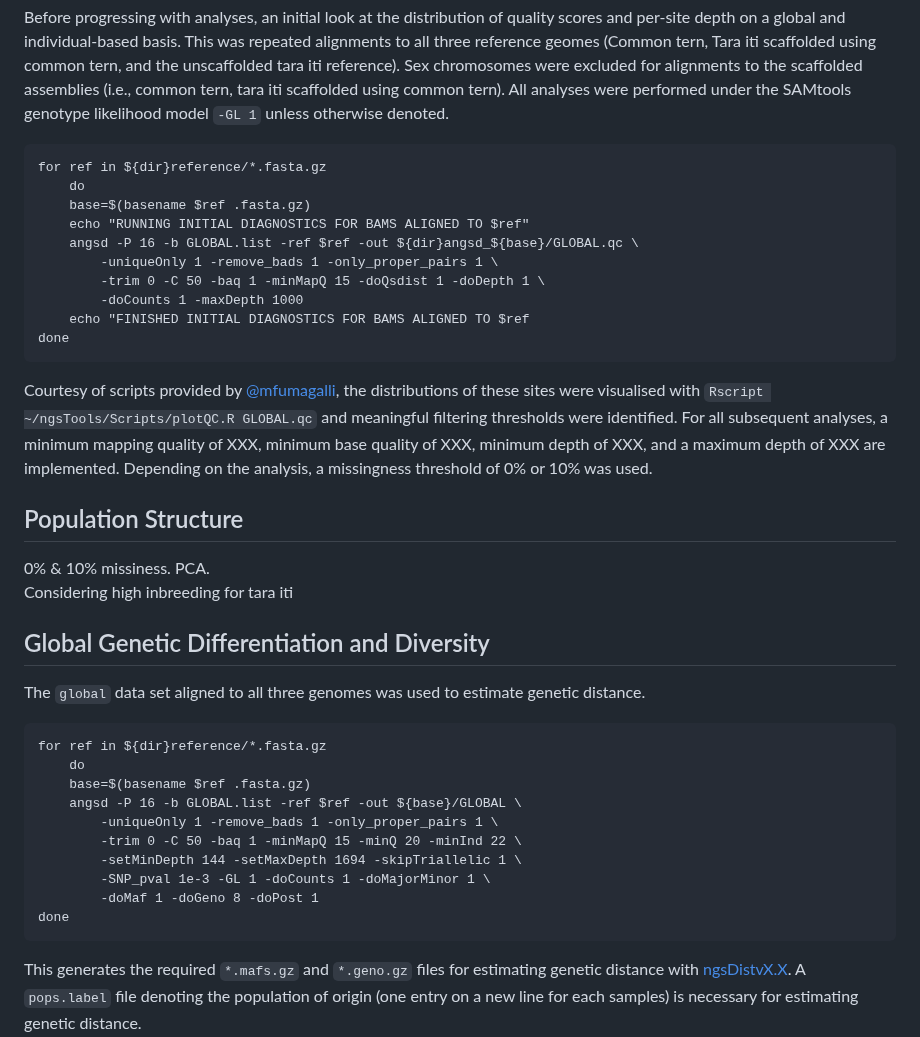
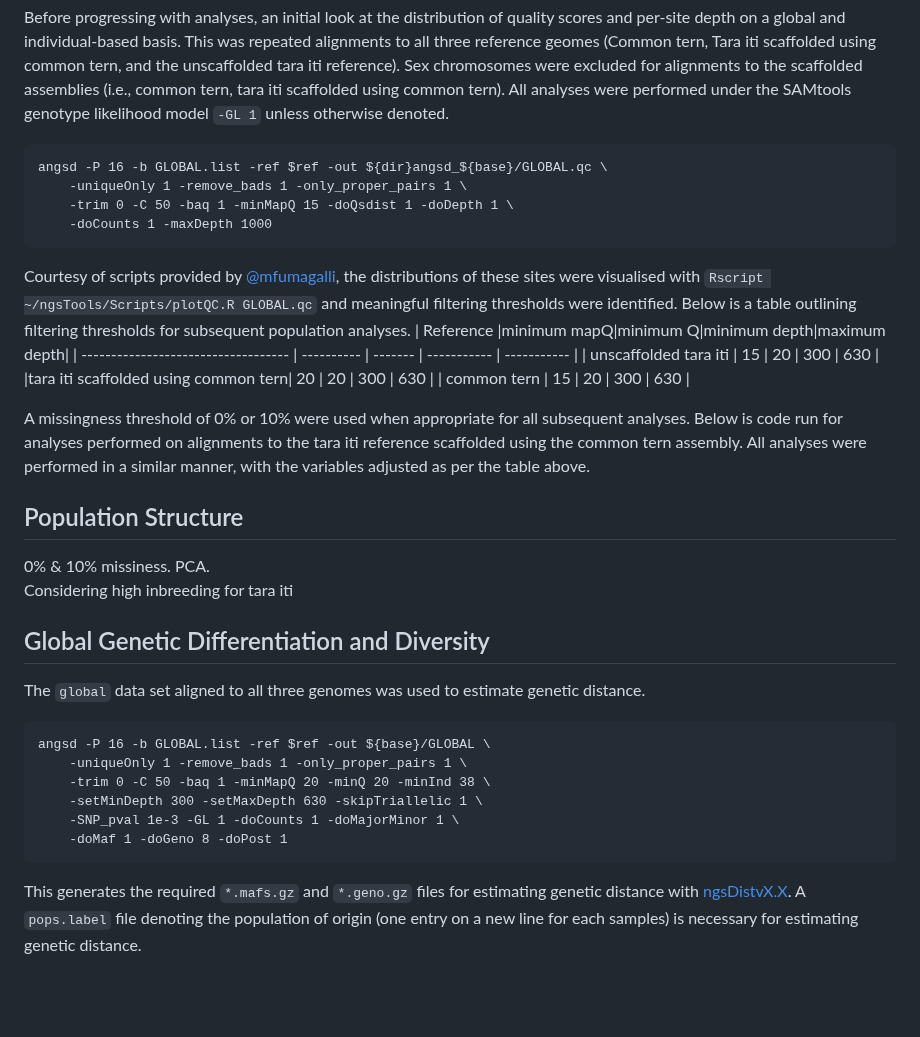
Before and after one commit to janawold1/2026_S_nereis_Cons_Gen, a Markdown page: 03_ANGSD.md, the part around the change. Drawn GitHub-style; blank space fills up the shorter version.

Commit message:
Including reference analysis thresholds and table

````diff
--- a/03_ANGSD.md
+++ b/03_ANGSD.md
@@ -3,35 +3,31 @@
 
 Before progressing with analyses, an initial look at the distribution of quality scores and per-site depth on a global and individual-based basis. This was repeated alignments to all three reference geomes (Common tern, Tara iti scaffolded using common tern, and the unscaffolded tara iti reference). Sex chromosomes were excluded for alignments to the scaffolded assemblies (i.e., common tern, tara iti scaffolded using common tern). All analyses were performed under the SAMtools genotype likelihood model `-GL 1` unless otherwise denoted.
 ```
-for ref in ${dir}reference/*.fasta.gz
-    do
-    base=$(basename $ref .fasta.gz)
-    echo "RUNNING INITIAL DIAGNOSTICS FOR BAMS ALIGNED TO $ref"
-    angsd -P 16 -b GLOBAL.list -ref $ref -out ${dir}angsd_${base}/GLOBAL.qc \
-        -uniqueOnly 1 -remove_bads 1 -only_proper_pairs 1 \
-        -trim 0 -C 50 -baq 1 -minMapQ 15 -doQsdist 1 -doDepth 1 \
-        -doCounts 1 -maxDepth 1000
-    echo "FINISHED INITIAL DIAGNOSTICS FOR BAMS ALIGNED TO $ref
-done
+angsd -P 16 -b GLOBAL.list -ref $ref -out ${dir}angsd_${base}/GLOBAL.qc \
+    -uniqueOnly 1 -remove_bads 1 -only_proper_pairs 1 \
+    -trim 0 -C 50 -baq 1 -minMapQ 15 -doQsdist 1 -doDepth 1 \
+    -doCounts 1 -maxDepth 1000
 ```
-Courtesy of scripts provided by [@mfumagalli](github.com/mfumagalli/ngsTools/blob/master/TUTORIAL.md), the distributions of these sites were visualised with `Rscript ~/ngsTools/Scripts/plotQC.R GLOBAL.qc` and meaningful filtering thresholds were identified. For all subsequent analyses, a minimum mapping quality of XXX, minimum base quality of XXX, minimum depth of XXX, and a maximum depth of XXX are implemented. Depending on the analysis, a missingness threshold of 0% or 10% was used.
+Courtesy of scripts provided by [@mfumagalli](github.com/mfumagalli/ngsTools/blob/master/TUTORIAL.md), the distributions of these sites were visualised with `Rscript ~/ngsTools/Scripts/plotQC.R GLOBAL.qc` and meaningful filtering thresholds were identified. Below is a table outlining filtering thresholds for subsequent population analyses.
+|              Reference              |minimum mapQ|minimum Q|minimum depth|maximum depth|
+| ----------------------------------- | ---------- | ------- | ----------- | ----------- |
+|        unscaffolded tara iti        |     15     |    20   |     300     |     630     |
+|tara iti scaffolded using common tern|     20     |    20   |     300     |     630     |
+|             common tern             |     15     |    20   |     300     |     630     |
 
+A missingness threshold of 0% or 10% were used when appropriate for all subsequent analyses. Below is code run for analyses performed on alignments to the tara iti reference scaffolded using the common tern assembly. All analyses were performed in a similar manner, with the variables adjusted as per the table above.
 ## Population Structure
 0% & 10% missiness. PCA.
 Considering high inbreeding for tara iti
 ## Global Genetic Differentiation and Diversity
 The `global` data set aligned to all three genomes was used to estimate genetic distance.
 ```
-for ref in ${dir}reference/*.fasta.gz
-    do
-    base=$(basename $ref .fasta.gz)
-    angsd -P 16 -b GLOBAL.list -ref $ref -out ${base}/GLOBAL \
-        -uniqueOnly 1 -remove_bads 1 -only_proper_pairs 1 \
-        -trim 0 -C 50 -baq 1 -minMapQ 15 -minQ 20 -minInd 22 \
-        -setMinDepth 144 -setMaxDepth 1694 -skipTriallelic 1 \
-        -SNP_pval 1e-3 -GL 1 -doCounts 1 -doMajorMinor 1 \
-        -doMaf 1 -doGeno 8 -doPost 1
-done
+angsd -P 16 -b GLOBAL.list -ref $ref -out ${base}/GLOBAL \
+    -uniqueOnly 1 -remove_bads 1 -only_proper_pairs 1 \
+    -trim 0 -C 50 -baq 1 -minMapQ 20 -minQ 20 -minInd 38 \
+    -setMinDepth 300 -setMaxDepth 630 -skipTriallelic 1 \
+    -SNP_pval 1e-3 -GL 1 -doCounts 1 -doMajorMinor 1 \
+    -doMaf 1 -doGeno 8 -doPost 1
 ```
 This generates the required `*.mafs.gz` and `*.geno.gz` files for estimating genetic distance with [ngsDistvX.X](github.com/mfumagalli/ngsTools). A `pops.label` file denoting the population of origin (one entry on a new line for each samples) is necessary for estimating genetic distance.
 ```
````
